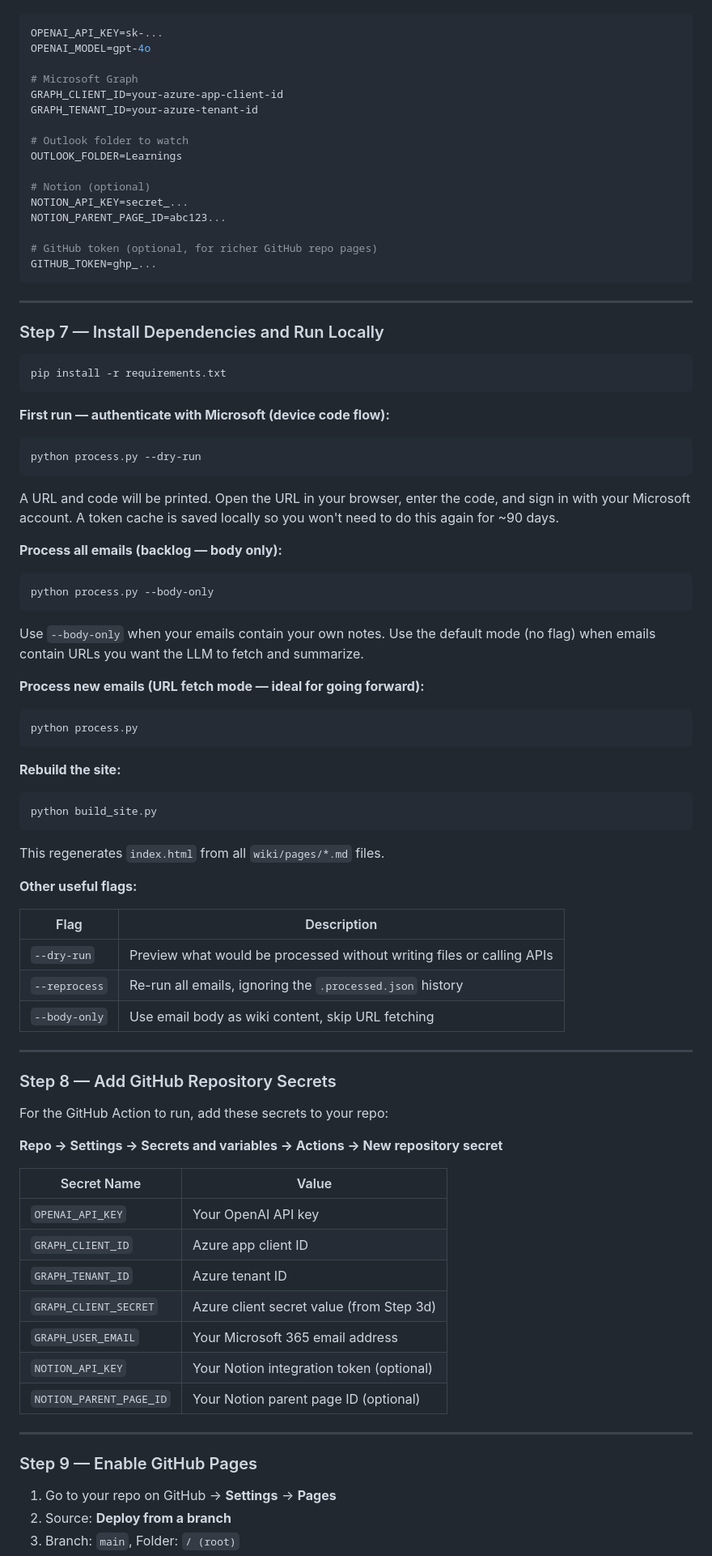
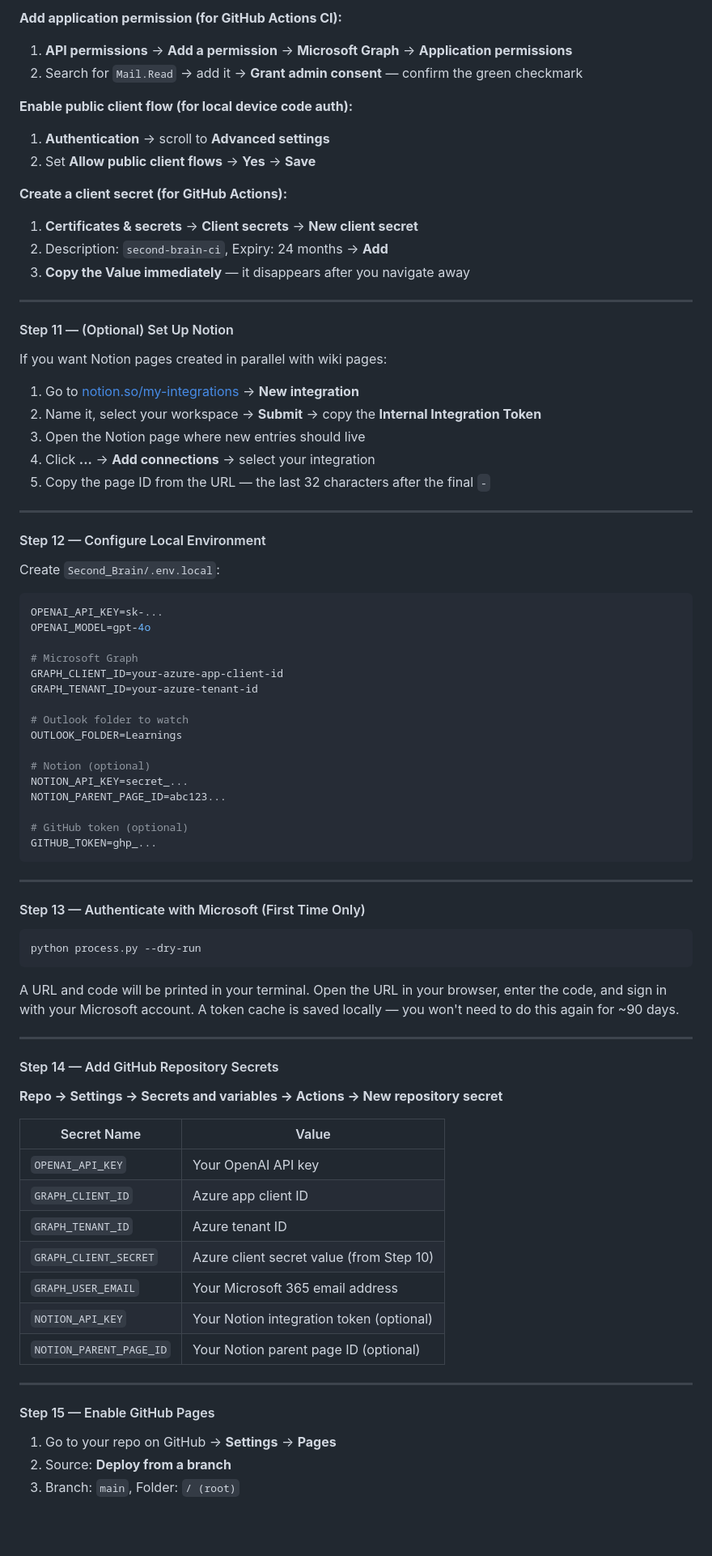
Before and after one commit to StevieSimsII/Second_Brain, a Markdown page: README.md, the part around one of its changes. Shown at 81% size. Rendered like a GitHub page; blank space fills up the shorter version.

````diff
--- a/README.md
+++ b/README.md
@@ -160,3 +233,33 @@ Create a `.env.local` file in the project root (this file is gitignored — neve
+**Add application permission (for GitHub Actions CI):**
+1. **API permissions** → **Add a permission** → **Microsoft Graph** → **Application permissions**
+2. Search for `Mail.Read` → add it → **Grant admin consent** — confirm the green checkmark
+
+**Enable public client flow (for local device code auth):**
+1. **Authentication** → scroll to **Advanced settings**
+2. Set **Allow public client flows** → **Yes** → **Save**
+
+**Create a client secret (for GitHub Actions):**
+1. **Certificates & secrets** → **Client secrets** → **New client secret**
+2. Description: `second-brain-ci`, Expiry: 24 months → **Add**
+3. **Copy the Value immediately** — it disappears after you navigate away
+
+---
+
+#### Step 11 — (Optional) Set Up Notion
+
+If you want Notion pages created in parallel with wiki pages:
+
+1. Go to [notion.so/my-integrations](https://www.notion.so/my-integrations) → **New integration**
+2. Name it, select your workspace → **Submit** → copy the **Internal Integration Token**
+3. Open the Notion page where new entries should live
+4. Click **...** → **Add connections** → select your integration
+5. Copy the page ID from the URL — the last 32 characters after the final `-`
+
+---
+
+#### Step 12 — Configure Local Environment
+
+Create `Second_Brain/.env.local`:
 
 ```env
 OPENAI_API_KEY=sk-...
@@ -173,61 +276,23 @@ OUTLOOK_FOLDER=Learnings
 NOTION_API_KEY=secret_...
 NOTION_PARENT_PAGE_ID=abc123...
 
-# GitHub token (optional, for richer GitHub repo pages)
+# GitHub token (optional)
 GITHUB_TOKEN=ghp_...
 ```
 
 ---
 
-### Step 7 — Install Dependencies and Run Locally
-
-```bash
-pip install -r requirements.txt
-```
-
-**First run — authenticate with Microsoft (device code flow):**
+#### Step 13 — Authenticate with Microsoft (First Time Only)
 
 ```bash
 python process.py --dry-run
 ```
 
-A URL and code will be printed. Open the URL in your browser, enter the code, and sign in with your Microsoft account. A token cache is saved locally so you won't need to do this again for ~90 days.
-
-**Process all emails (backlog — body only):**
-
-```bash
-python process.py --body-only
-```
-
-Use `--body-only` when your emails contain your own notes. Use the default mode (no flag) when emails contain URLs you want the LLM to fetch and summarize.
-
-**Process new emails (URL fetch mode — ideal for going forward):**
-
-```bash
-python process.py
-```
-
-**Rebuild the site:**
-
-```bash
-python build_site.py
-```
-
-This regenerates `index.html` from all `wiki/pages/*.md` files.
-
-**Other useful flags:**
-
-| Flag | Description |
-|------|-------------|
-| `--dry-run` | Preview what would be processed without writing files or calling APIs |
-| `--reprocess` | Re-run all emails, ignoring the `.processed.json` history |
-| `--body-only` | Use email body as wiki content, skip URL fetching |
+A URL and code will be printed in your terminal. Open the URL in your browser, enter the code, and sign in with your Microsoft account. A token cache is saved locally — you won't need to do this again for ~90 days.
 
 ---
 
-### Step 8 — Add GitHub Repository Secrets
-
-For the GitHub Action to run, add these secrets to your repo:
+#### Step 14 — Add GitHub Repository Secrets
 
 **Repo → Settings → Secrets and variables → Actions → New repository secret**
 
@@ -236,14 +301,14 @@ For the GitHub Action to run, add these secrets to your repo:
 | `OPENAI_API_KEY` | Your OpenAI API key |
 | `GRAPH_CLIENT_ID` | Azure app client ID |
 | `GRAPH_TENANT_ID` | Azure tenant ID |
-| `GRAPH_CLIENT_SECRET` | Azure client secret value (from Step 3d) |
+| `GRAPH_CLIENT_SECRET` | Azure client secret value (from Step 10) |
 | `GRAPH_USER_EMAIL` | Your Microsoft 365 email address |
 | `NOTION_API_KEY` | Your Notion integration token (optional) |
 | `NOTION_PARENT_PAGE_ID` | Your Notion parent page ID (optional) |
 
 ---
 
-### Step 9 — Enable GitHub Pages
+#### Step 15 — Enable GitHub Pages
 
 1. Go to your repo on GitHub → **Settings** → **Pages**
 2. Source: **Deploy from a branch**
````
Also changed, not shown: other parts of README.md (+207 -264 lines).
